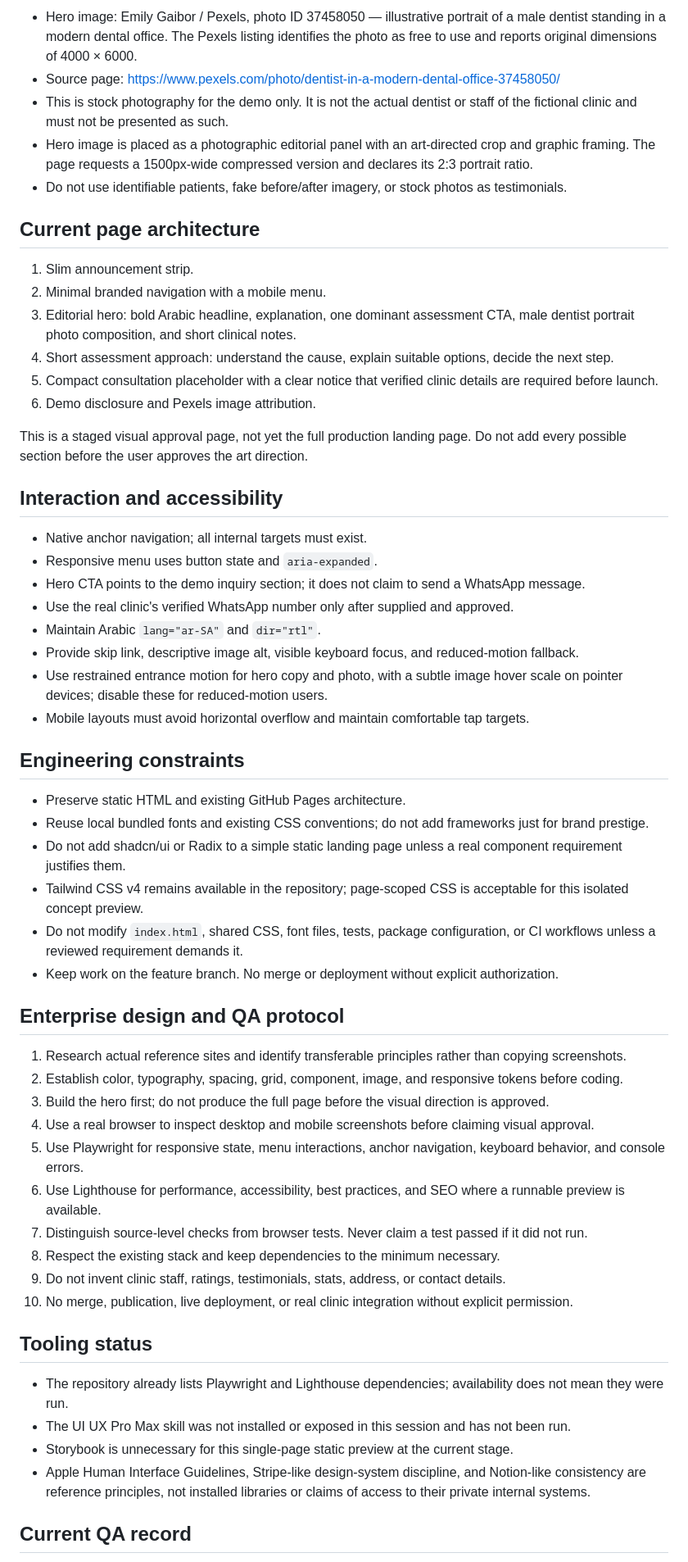
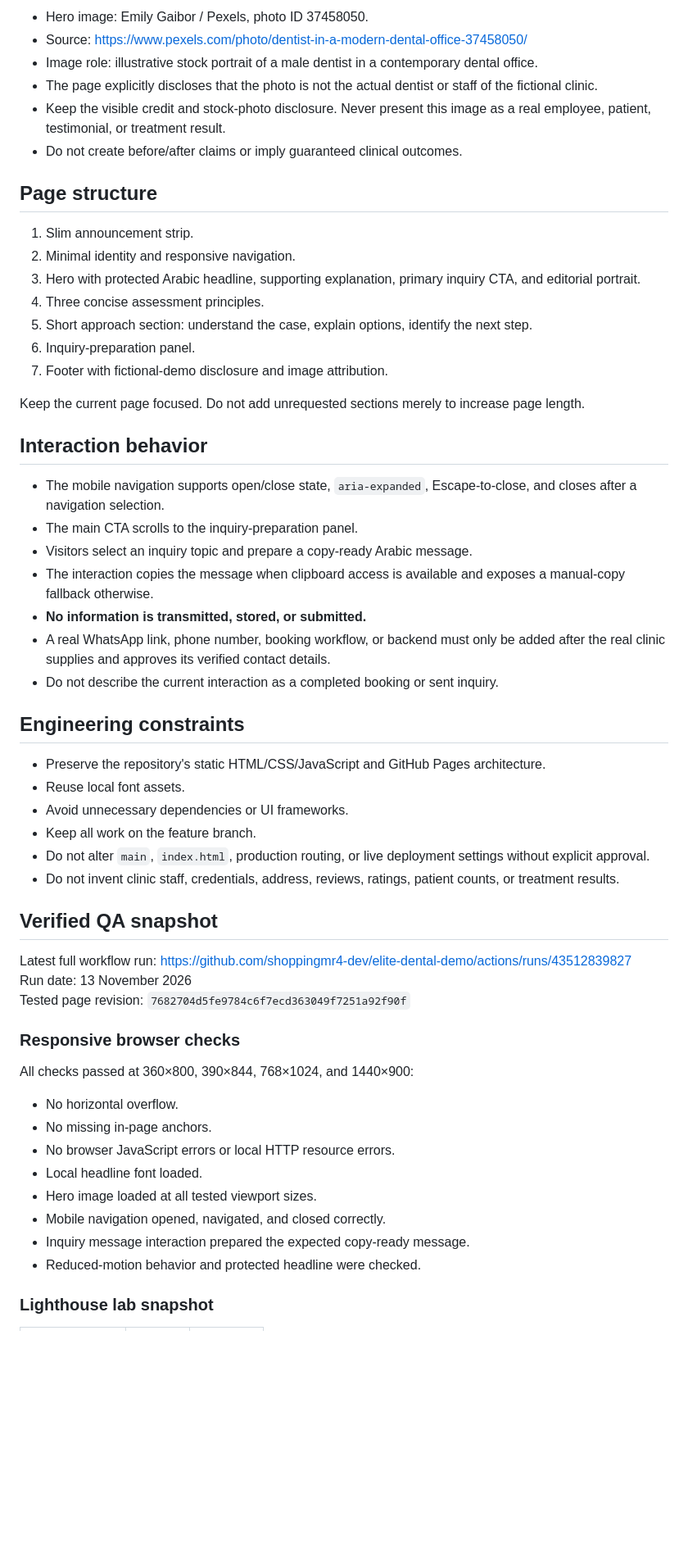
Before and after one commit to shoppingmr4-dev/elite-dental-demo, a Markdown page: WHITENING-2026-DESIGN-SYSTEM.md, the part around one of its changes. Shown at 82% size. Drawn GitHub-style; blank space fills up the shorter version.

Commit message:
Document the final whitening landing page design system and verified QA

```diff
--- a/WHITENING-2026-DESIGN-SYSTEM.md
+++ b/WHITENING-2026-DESIGN-SYSTEM.md
@@ -50,60 +60,59 @@ The prior blue-gradient / teal-lime concepts are superseded. Do not reintroduce
 
-- Hero image: Emily Gaibor / Pexels, photo ID 37458050 — illustrative portrait of a male dentist standing in a modern dental office. The Pexels listing identifies the photo as free to use and reports original dimensions of 4000 × 6000.
-- Source page: https://www.pexels.com/photo/dentist-in-a-modern-dental-office-37458050/
-- This is stock photography for the demo only. It is not the actual dentist or staff of the fictional clinic and must not be presented as such.
-- Hero image is placed as a photographic editorial panel with an art-directed crop and graphic framing. The page requests a 1500px-wide compressed version and declares its 2:3 portrait ratio.
-- Do not use identifiable patients, fake before/after imagery, or stock photos as testimonials.
+- Hero image: Emily Gaibor / Pexels, photo ID 37458050.
+- Source: https://www.pexels.com/photo/dentist-in-a-modern-dental-office-37458050/
+- Image role: illustrative stock portrait of a male dentist in a contemporary dental office.
+- The page explicitly discloses that the photo is not the actual dentist or staff of the fictional clinic.
+- Keep the visible credit and stock-photo disclosure. Never present this image as a real employee, patient, testimonial, or treatment result.
+- Do not create before/after claims or imply guaranteed clinical outcomes.
 
-## Current page architecture
+## Page structure
 
 1. Slim announcement strip.
-2. Minimal branded navigation with a mobile menu.
-3. Editorial hero: bold Arabic headline, explanation, one dominant assessment CTA, male dentist portrait photo composition, and short clinical notes.
-4. Short assessment approach: understand the cause, explain suitable options, decide the next step.
-5. Compact consultation placeholder with a clear notice that verified clinic details are required before launch.
-6. Demo disclosure and Pexels image attribution.
+2. Minimal identity and responsive navigation.
+3. Hero with protected Arabic headline, supporting explanation, primary inquiry CTA, and editorial portrait.
+4. Three concise assessment principles.
+5. Short approach section: understand the case, explain options, identify the next step.
+6. Inquiry-preparation panel.
+7. Footer with fictional-demo disclosure and image attribution.
 
-This is a staged visual approval page, not yet the full production landing page. Do not add every possible section before the user approves the art direction.
+Keep the current page focused. Do not add unrequested sections merely to increase page length.
 
-## Interaction and accessibility
+## Interaction behavior
 
-- Native anchor navigation; all internal targets must exist.
-- Responsive menu uses button state and `aria-expanded`.
-- Hero CTA points to the demo inquiry section; it does not claim to send a WhatsApp message.
-- Use the real clinic's verified WhatsApp number only after supplied and approved.
-- Maintain Arabic `lang="ar-SA"` and `dir="rtl"`.
-- Provide skip link, descriptive image alt, visible keyboard focus, and reduced-motion fallback.
-- Use restrained entrance motion for hero copy and photo, with a subtle image hover scale on pointer devices; disable these for reduced-motion users.
-- Mobile layouts must avoid horizontal overflow and maintain comfortable tap targets.
+- The mobile navigation supports open/close state, `aria-expanded`, Escape-to-close, and closes after a navigation selection.
+- The main CTA scrolls to the inquiry-preparation panel.
+- Visitors select an inquiry topic and prepare a copy-ready Arabic message.
+- The interaction copies the message when clipboard access is available and exposes a manual-copy fallback otherwise.
+- **No information is transmitted, stored, or submitted.**
+- A real WhatsApp link, phone number, booking workflow, or backend must only be added after the real clinic supplies and approves its verified contact details.
+- Do not describe the current interaction as a completed booking or sent inquiry.
 
 ## Engineering constraints
 
-- Preserve static HTML and existing GitHub Pages architecture.
-- Reuse local bundled fonts and existing CSS conventions; do not add frameworks just for brand prestige.
-- Do not add shadcn/ui or Radix to a simple static landing page unless a real component requirement justifies them.
-- Tailwind CSS v4 remains available in the repository; page-scoped CSS is acceptable for this isolated concept preview.
-- Do not modify `index.html`, shared CSS, font files, tests, package configuration, or CI workflows unless a reviewed requirement demands it.
-- Keep work on the feature branch. No merge or deployment without explicit authorization.
+- Preserve the repository's static HTML/CSS/JavaScript and GitHub Pages architecture.
+- Reuse local font assets.
+- Avoid unnecessary dependencies or UI frameworks.
+- Keep all work on the feature branch.
+- Do not alter `main`, `index.html`, production routing, or live deployment settings without explicit approval.
+- Do not invent clinic staff, credentials, address, reviews, ratings, patient counts, or treatment results.
 
-## Enterprise design and QA protocol
+## Verified QA snapshot
 
-1. Research actual reference sites and identify transferable principles rather than copying screenshots.
-2. Establish color, typography, spacing, grid, component, image, and responsive tokens before coding.
-3. Build the hero first; do not produce the full page before the visual direction is approved.
-4. Use a real browser to inspect desktop and mobile screenshots before claiming visual approval.
-5. Use Playwright for responsive state, menu interactions, anchor navigation, keyboard behavior, and console errors.
-6. Use Lighthouse for performance, accessibility, best practices, and SEO where a runnable preview is available.
-7. Distinguish source-level checks from browser tests. Never claim a test passed if it did not run.
-8. Respect the existing stack and keep dependencies to the minimum necessary.
-9. Do not invent clinic staff, ratings, testimonials, stats, address, or contact details.
-10. No merge, publication, live deployment, or real clinic integration without explicit permission.
+Latest full workflow run: https://github.com/shoppingmr4-dev/elite-dental-demo/actions/runs/43512839827
+Run date: 13 November 2026
+Tested page revision: `7682704d5fe9784c6f7ecd363049f7251a92f90f`
 
-## Tooling status
+### Responsive browser checks
 
-- The repository already lists Playwright and Lighthouse dependencies; availability does not mean they were run.
-- The UI UX Pro Max skill was not installed or exposed in this session and has not been run.
-- Storybook is unnecessary for this single-page static preview at the current stage.
-- Apple Human Interface Guidelines, Stripe-like design-system discipline, and Notion-like consistency are reference principles, not installed libraries or claims of access to their private internal systems.
+All checks passed at 360×800, 390×844, 768×1024, and 1440×900:
+- No horizontal overflow.
+- No missing in-page anchors.
+- No browser JavaScript errors or local HTTP resource errors.
+- Local headline font loaded.
+- Hero image loaded at all tested viewport sizes.
+- Mobile navigation opened, navigated, and closed correctly.
+- Inquiry message interaction prepared the expected copy-ready message.
+- Reduced-motion behavior and protected headline were checked.
 
-## Current QA record
+### Lighthouse lab snapshot
 
```
Also changed, not shown: other parts of WHITENING-2026-DESIGN-SYSTEM.md (+71 -37 lines).
